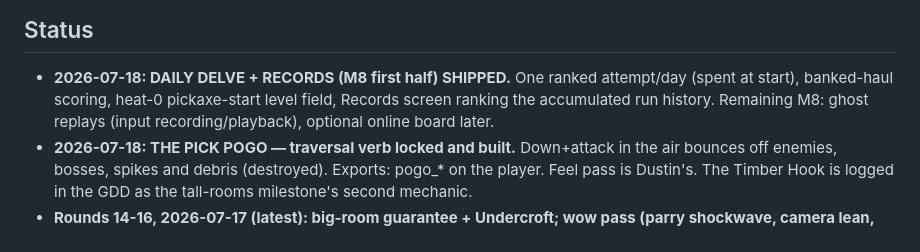
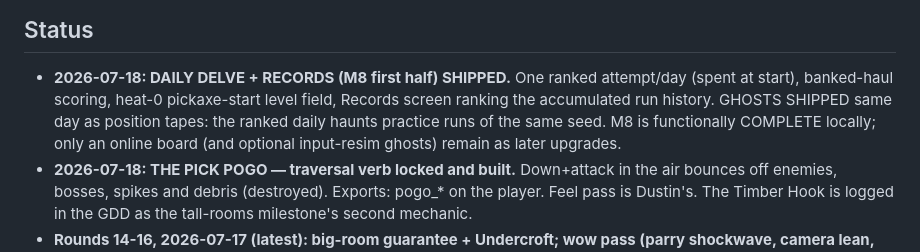
Before and after one commit to dlepi24/dungeon-delve, a Markdown page: docs/ROADMAP.md, the part around the change. Rendered like a GitHub page.

Commit message:
Mark M8 functionally complete in the docs
Co-Authored-By: Claude Fable 5 <noreply@anthropic.com>

```diff
--- a/docs/ROADMAP.md
+++ b/docs/ROADMAP.md
@@ -3,8 +3,10 @@
 ## Status
 - **2026-07-18: DAILY DELVE + RECORDS (M8 first half) SHIPPED.** One ranked
   attempt/day (spent at start), banked-haul scoring, heat-0 pickaxe-start
-  level field, Records screen ranking the accumulated run history. Remaining
-  M8: ghost replays (input recording/playback), optional online board later.
+  level field, Records screen ranking the accumulated run history. GHOSTS SHIPPED
+  same day as position tapes: the ranked daily haunts practice runs of the
+  same seed. M8 is functionally COMPLETE locally; only an online board (and
+  optional input-resim ghosts) remain as later upgrades.
 - **2026-07-18: THE PICK POGO — traversal verb locked and built.** Down+attack
   in the air bounces off enemies, bosses, spikes and debris (destroyed).
   Exports: pogo_* on the player. Feel pass is Dustin's. The Timber Hook is
```
Also changed, not shown: docs/GDD.md (+1 -0 lines).
